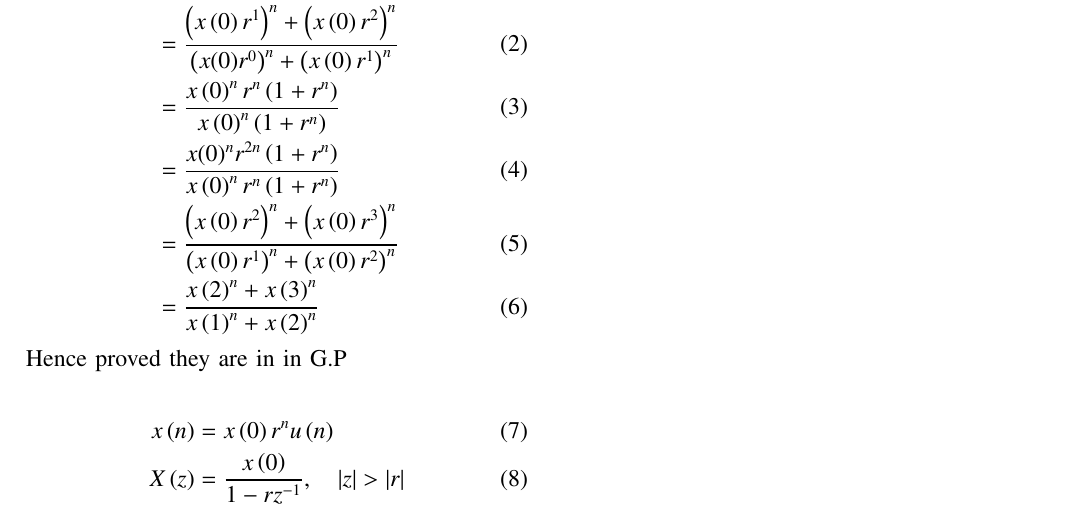
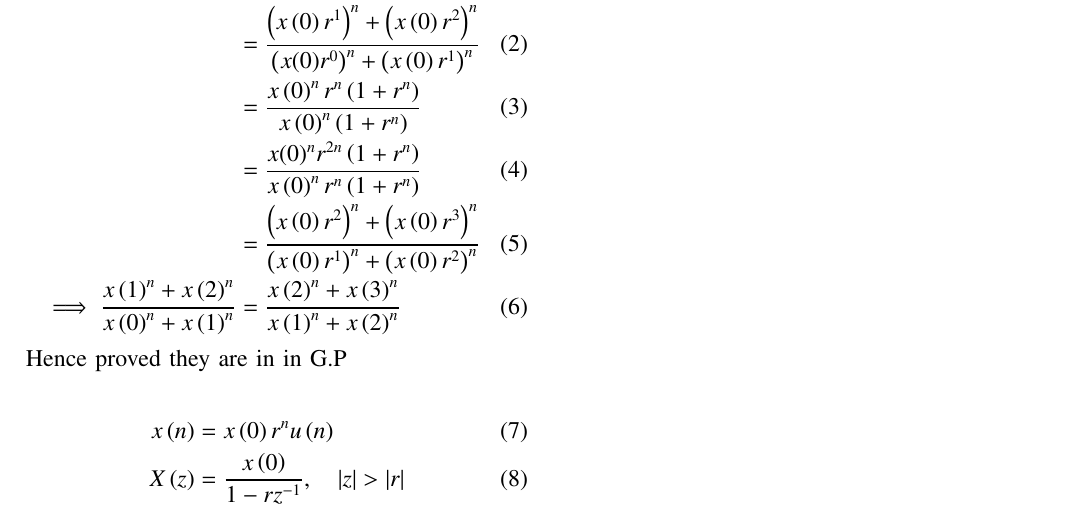
Before and after one commit to Deepakreddy1510/Assignemnt_2, a LaTeX paper (gp.tex): part of the page, cut so that both start at the same text. Compiled offline with pdfLaTeX.

Commit message:
Add files via upload

```diff
--- a/gp.tex
+++ b/gp.tex
@@ -70,7 +70,7 @@ $ \brak{a^{n} + b^{n}},\brak{b^{n} + c^{n}},\brak{c^{n} + d^{n}} $ are in G.P an
 &= \frac{x\brak{0}^n r^n \brak{1 + r^n}}{x\brak{0}^n \brak{1 + r^n}} \\
 &= \frac{x(0)^n r^{2n} \brak{1 + r^n}}{x\brak{0}^n r^n \brak{1 + r^n}}\\
 &= \frac{\brak{x\brak{0} r^2}^n + \brak{x\brak{0} r^3}^n}{\brak{x\brak{0} r^1}^n + \brak{x\brak{0} r^2}^n}\\
-&= \frac{x\brak{2}^n + x\brak{3}^n}{x\brak{1}^n + x\brak{2}^n}
+\implies \frac{x\brak{1}^n + x\brak{2}^n}{x\brak{0}^n + x\brak{1}^n} &= \frac{x\brak{2}^n + x\brak{3}^n}{x\brak{1}^n + x\brak{2}^n}
 \end{align}
 Hence proved they are in in G.P
 
```
Also changed, not shown: gp.pdf, 1 other file.
